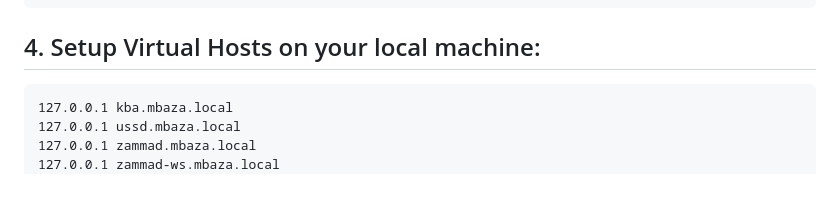
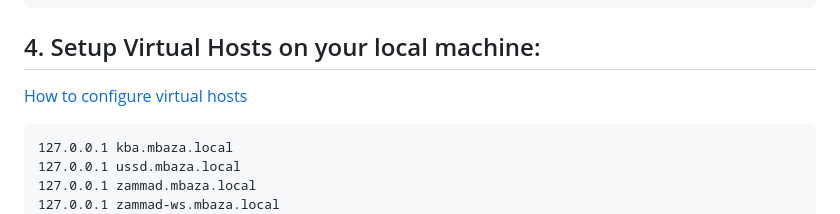
Before and after one commit to Mbaza-Product/monorepo, a Markdown page: README.md, the part around the change. Rendered like a GitHub page; blank space fills up the shorter version.

```diff
--- a/README.md
+++ b/README.md
@@ -34,6 +34,7 @@ On Windows: Download from Git LFS website.
     cp <root>/frontend/knowledge-base/.env.example <root>/frontend/knowledge-base/.env.local
 
 ## 4. Setup Virtual Hosts on your local machine:
+[How to configure virtual hosts](docs/setup-virtualhosts.md)
 
     127.0.0.1 kba.mbaza.local
     127.0.0.1 ussd.mbaza.local
```
